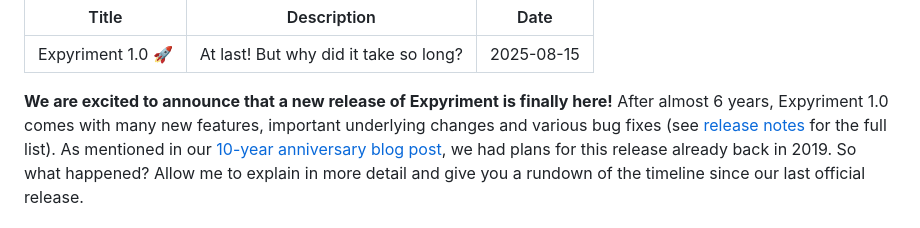
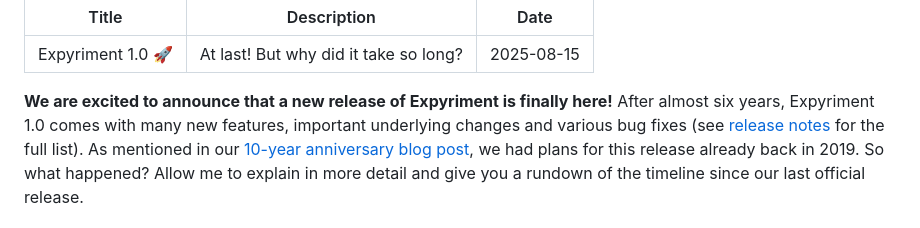
Before and after one commit to expyriment/blog, a Markdown page: expyriment-1.0/index.md, the part around the change. Rendered like a GitHub page.

Commit message:
minor [build]

```diff
--- a/expyriment-1.0/index.md
+++ b/expyriment-1.0/index.md
@@ -5,7 +5,7 @@ Date: 2025-08-15
 ---
 
 **We are excited to announce that a new release of Expyriment is finally here!**
-After almost 6 years, Expyriment 1.0 comes with many new features, important
+After almost six years, Expyriment 1.0 comes with many new features, important
 underlying changes and various bug fixes (see
 [release notes](https://github.com/expyriment/expyriment/releases/tag/v1.0.0)
 for the full list). As mentioned in our
```
